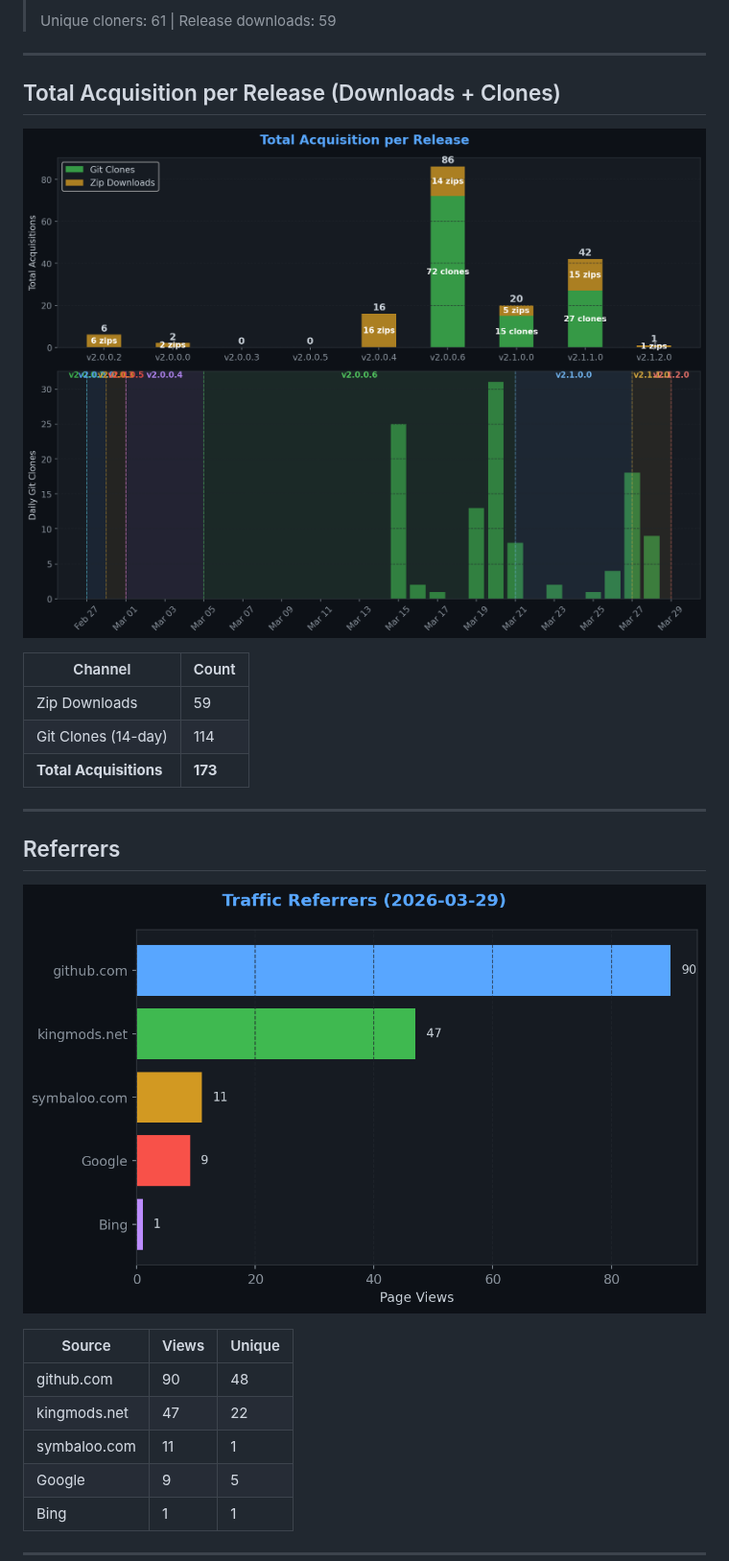
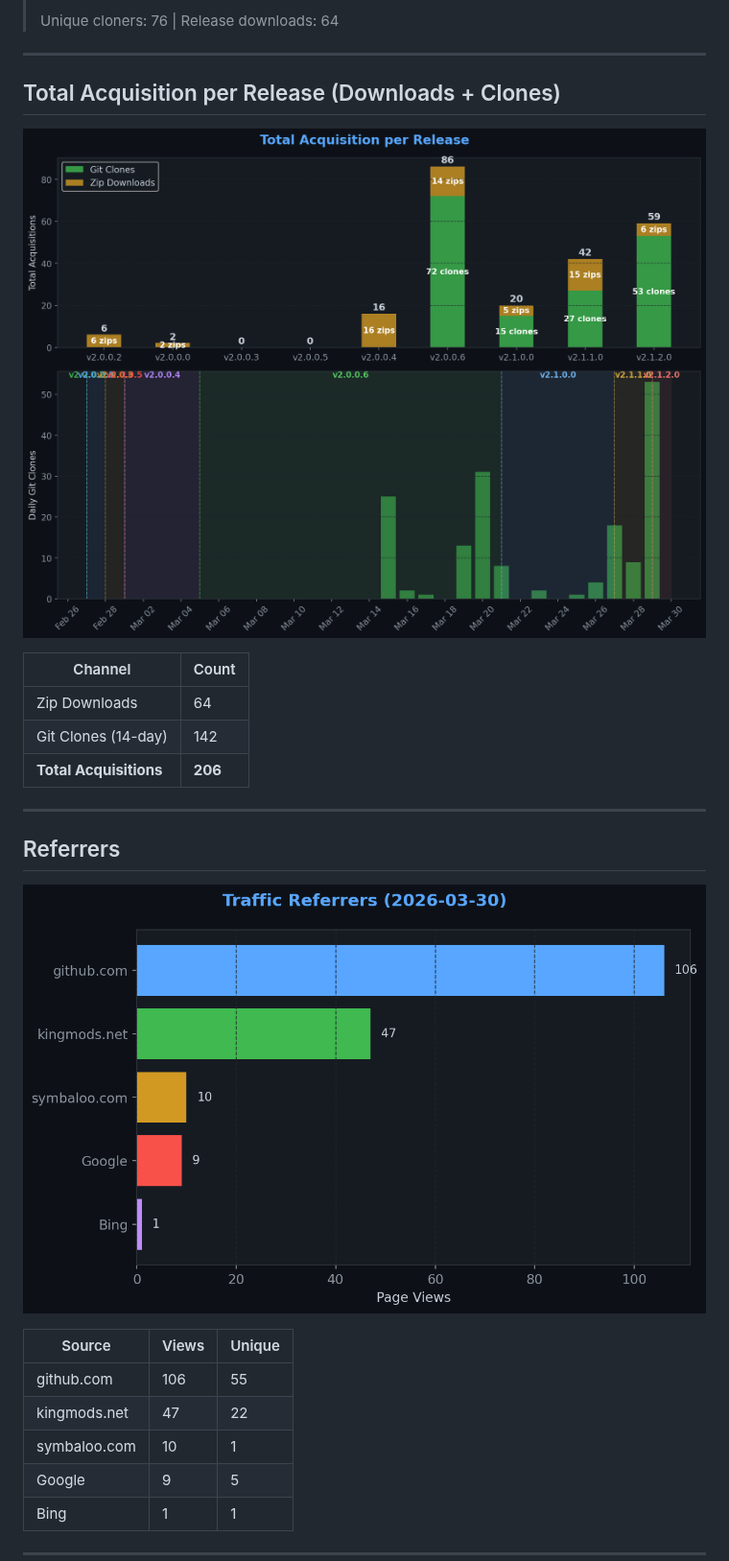
Before and after one commit to TheCodingDad-TisonK/FS25_RandomWorldEvents, a Markdown page: .github/traffic/SUMMARY.md, the part around one of its changes. Shown at 96% size. Rendered like a GitHub page; pictures changed too: .github/traffic/charts/downloads.png, .github/traffic/charts/referrers.png.

```diff
--- a/.github/traffic/SUMMARY.md
+++ b/.github/traffic/SUMMARY.md
@@ -34,5 +34,5 @@
 >
-> Unique cloners: 61 | Release downloads: 59
+> Unique cloners: 76 | Release downloads: 64
 
 ---
 
@@ -42,9 +42,9 @@
 
 | Channel | Count |
 |---------|-------|
-| Zip Downloads | 59 |
-| Git Clones (14-day) | 114 |
-| **Total Acquisitions** | **173** |
+| Zip Downloads | 64 |
+| Git Clones (14-day) | 142 |
+| **Total Acquisitions** | **206** |
 
 ---
 
@@ -54,9 +54,9 @@
 
 | Source | Views | Unique |
 |--------|-------|--------|
-| github.com | 90 | 48 |
+| github.com | 106 | 55 |
 | kingmods.net | 47 | 22 |
-| symbaloo.com | 11 | 1 |
+| symbaloo.com | 10 | 1 |
 | Google | 9 | 5 |
 | Bing | 1 | 1 |
 
```
Also changed, not shown: other parts of .github/traffic/SUMMARY.md (+12 -12 lines), .github/traffic/charts/conversion.png, .github/traffic/charts/engagement.png, .github/traffic/charts/growth.png, .github/traffic/charts/views_clones.png, 5 other files.
